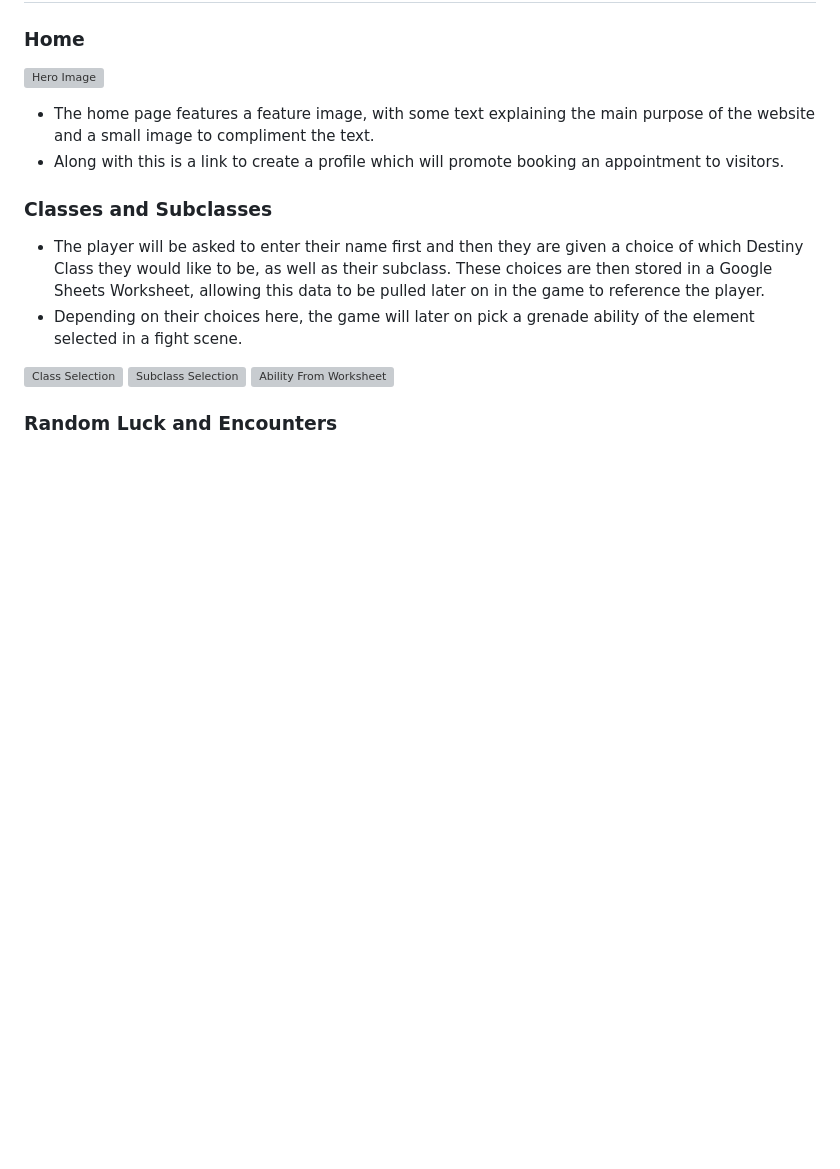
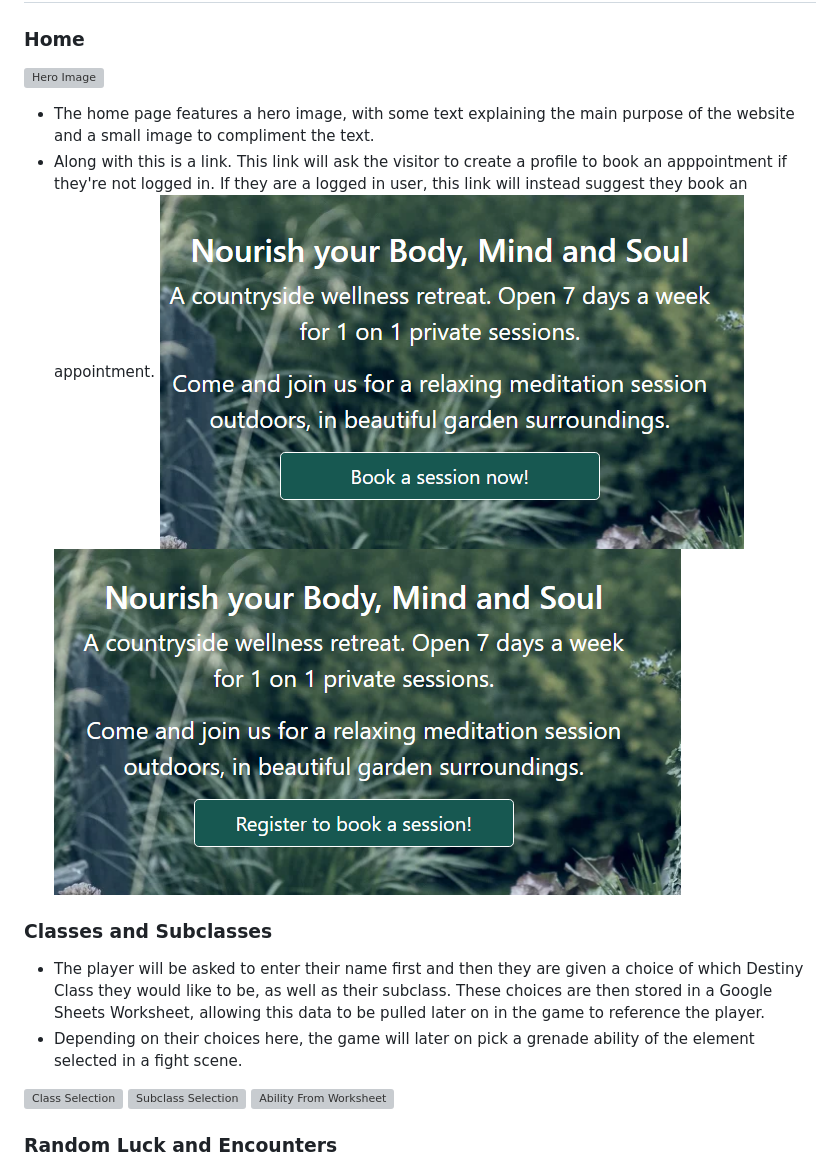
Before and after one commit to VictoriaT87/P4-Aventine-Wellness, a Markdown page: README.md, the part around the change. Drawn GitHub-style; pictures changed too: documentation/images/home-btn-register.png (added), documentation/images/home-btn.png (added); blank space fills up the shorter version; grey boxes are pictures that could not be loaded.

Commit message:
docs: Add home page images to README.md

```diff
--- a/README.md
+++ b/README.md
@@ -45,8 +45,10 @@ Welcome to Aventine Gardens! This website was built using Django, with custom Py
 
 ### Home
 ![Hero Image](documentation/images/home-page.png)
-- The home page features a feature image, with some text explaining the main purpose of the website and a small image to compliment the text.
-- Along with this is a link to create a profile which will promote booking an appointment to visitors.
+- The home page features a hero image, with some text explaining the main purpose of the website and a small image to compliment the text.
+- Along with this is a link. This link will ask the visitor to create a profile to book an apppointment if they're not logged in. If they are a logged in user, this link will instead suggest they book an appointment.
+![Hero Link Logged In](documentation/images/home-btn.png)
+![Hero Link Not Logged In](documentation/images/home-btn-register.png)
 
 ### Classes and Subclasses
 - The player will be asked to enter their name first and then they are given a choice of which Destiny Class they would like to be, as well as their subclass. These choices are then stored in a Google Sheets Worksheet, allowing this data to be pulled later on in the game to reference the player.
```
Also changed, not shown: 2 other files.
